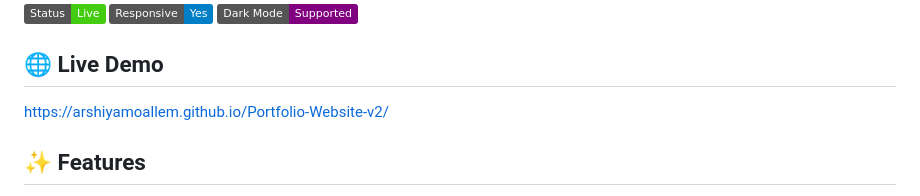
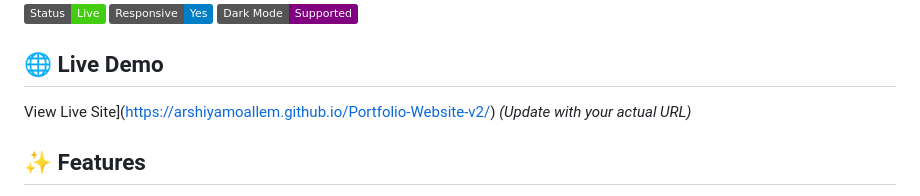
Before and after one commit to arshiyamoallem/Portfolio-Website-v2, a Markdown page: README.md, the part around the change. Rendered like a GitHub page; badges without logos.

```diff
--- a/README.md
+++ b/README.md
@@ -8,7 +8,7 @@ A fully responsive personal portfolio website showcasing my projects, education,
 
 ## 🌐 Live Demo
 
-https://arshiyamoallem.github.io/Portfolio-Website-v2/
+View Live Site](https://arshiyamoallem.github.io/Portfolio-Website-v2/) *(Update with your actual URL)*
 
 ## ✨ Features
 
```
